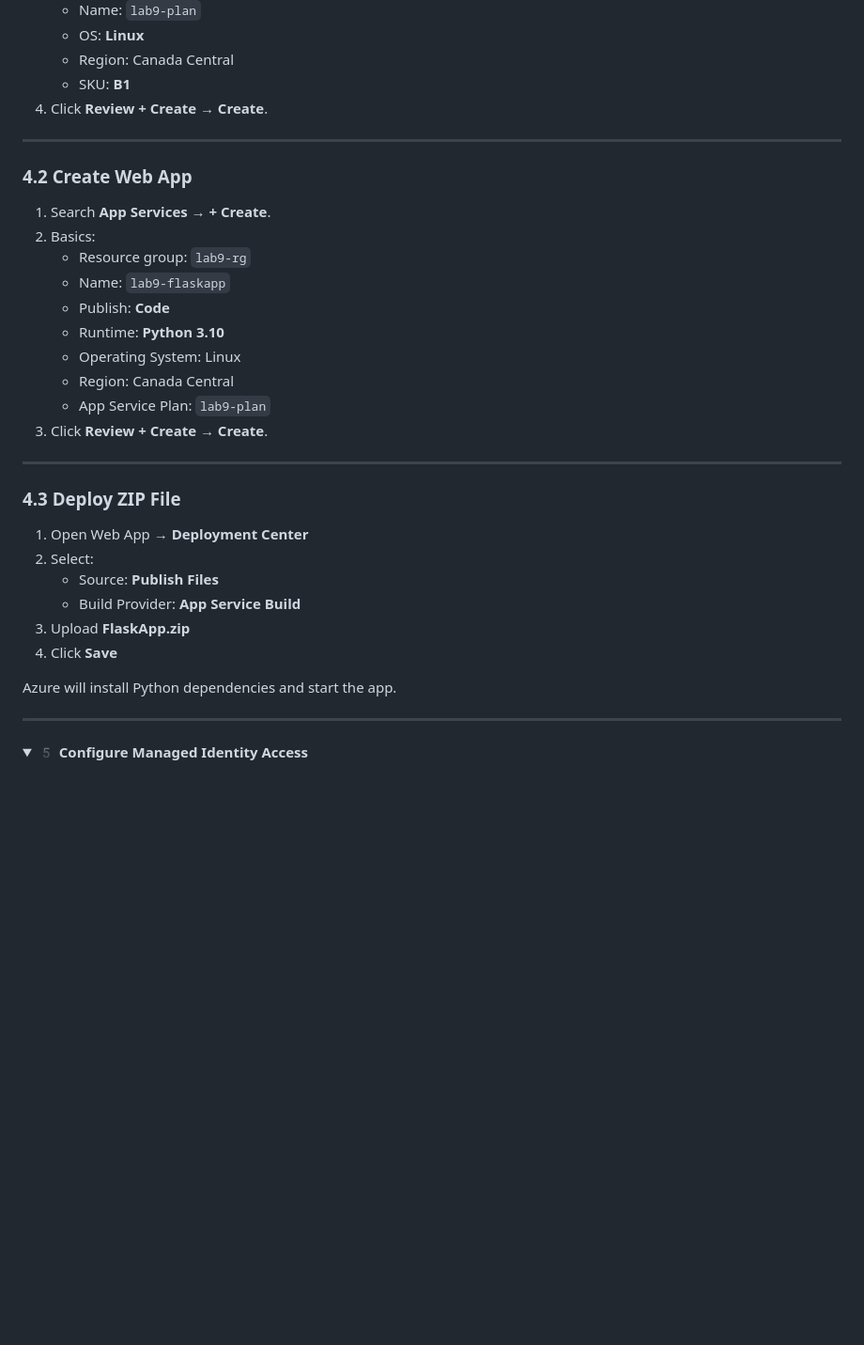
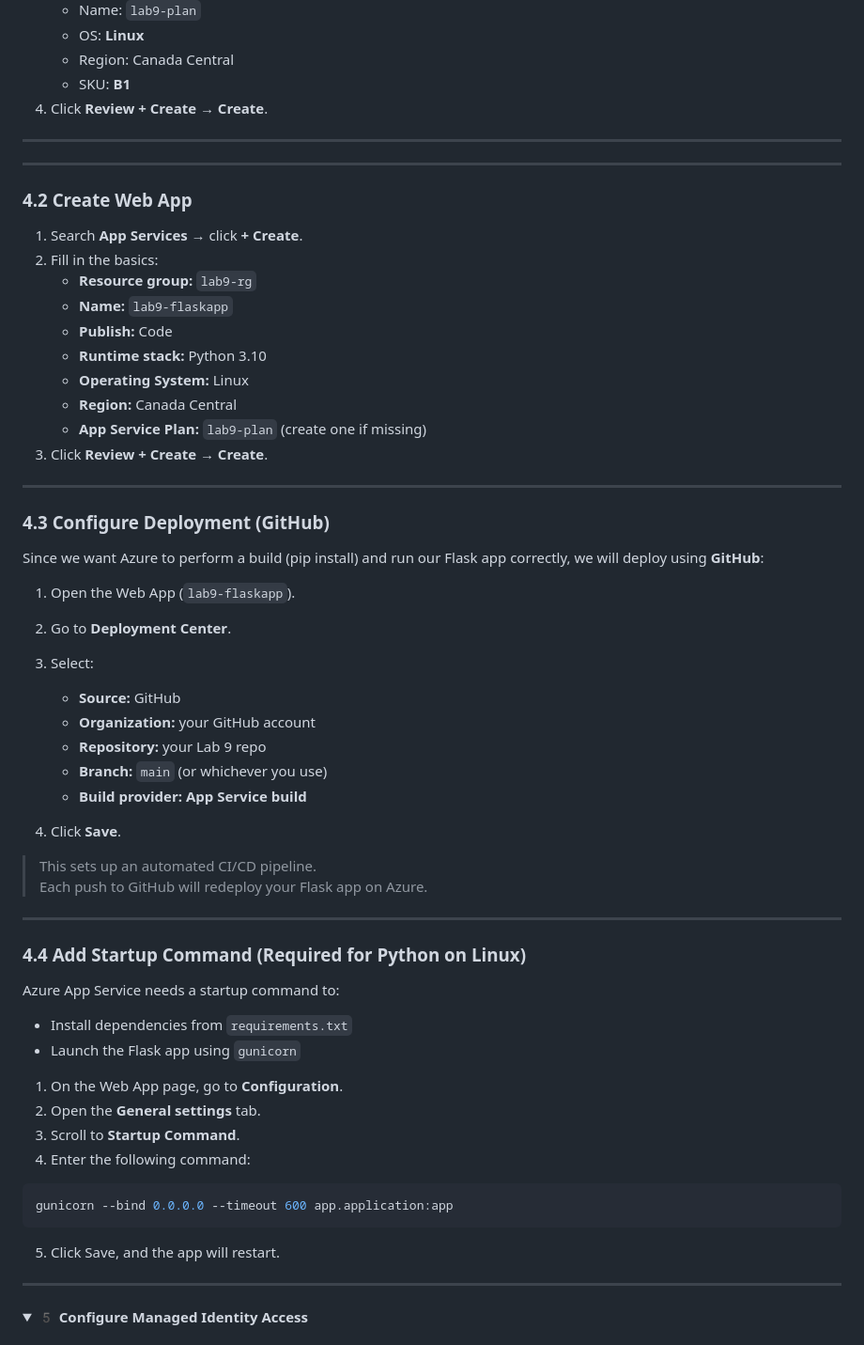
Before and after one commit to dejalltime/azure-webapp-lab9, a Markdown page: README.md, the part around the change. Shown: that part at 94% size. Drawn GitHub-style; folded sections open; blank space fills up the shorter version.

Commit message:
Prepare Flask Application

````diff
--- a/README.md
+++ b/README.md
@@ -245,32 +245,61 @@ This ZIP will be deployed to Azure App Service.
 
 ---
 
+---
+
 ### 4.2 Create Web App
 
-1. Search **App Services** → **+ Create**.
-2. Basics:
-   - Resource group: `lab9-rg`
-   - Name: `lab9-flaskapp`
-   - Publish: **Code**
-   - Runtime: **Python 3.10**
-   - Operating System: Linux
-   - Region: Canada Central
-   - App Service Plan: `lab9-plan`
+1. Search **App Services** → click **+ Create**.
+2. Fill in the basics:
+   - **Resource group:** `lab9-rg`
+   - **Name:** `lab9-flaskapp`
+   - **Publish:** Code
+   - **Runtime stack:** Python 3.10
+   - **Operating System:** Linux
+   - **Region:** Canada Central
+   - **App Service Plan:** `lab9-plan` (create one if missing)
 3. Click **Review + Create → Create**.
 
 ---
 
-### 4.3 Deploy ZIP File
+### 4.3 Configure Deployment (GitHub)
 
-1. Open Web App → **Deployment Center**
-2. Select:
-   - Source: **Publish Files**
-   - Build Provider: **App Service Build**
-3. Upload **FlaskApp.zip**
-4. Click **Save**
+Since we want Azure to perform a build (pip install) and run our Flask app correctly, we will deploy using **GitHub**:
 
-Azure will install Python dependencies and start the app.
+1. Open the Web App (`lab9-flaskapp`).
+2. Go to **Deployment Center**.
+3. Select:
 
+   - **Source:** GitHub
+   - **Organization:** your GitHub account
+   - **Repository:** your Lab 9 repo
+   - **Branch:** `main` (or whichever you use)
+   - **Build provider:** **App Service build**
+
+4. Click **Save**.
+
+> This sets up an automated CI/CD pipeline.
+> Each push to GitHub will redeploy your Flask app on Azure.
+
+---
+
+### 4.4 Add Startup Command (Required for Python on Linux)
+
+Azure App Service needs a startup command to:
+
+- Install dependencies from `requirements.txt`
+- Launch the Flask app using `gunicorn`
+
+1. On the Web App page, go to **Configuration**.
+2. Open the **General settings** tab.
+3. Scroll to **Startup Command**.
+4. Enter the following command:
+
+```bash
+gunicorn --bind 0.0.0.0 --timeout 600 app.application:app
+```
+
+5. Click Save, and the app will restart.
 </details>
 
 ---
````
